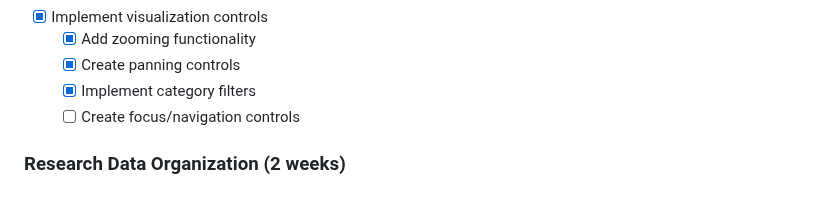
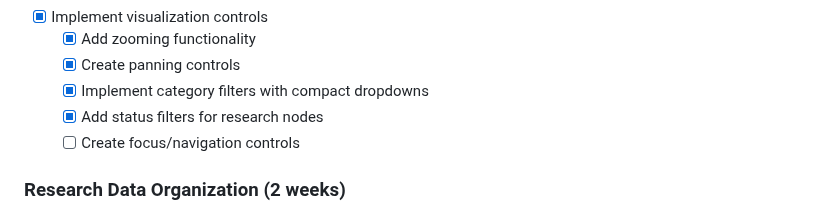
Before and after one commit to ddisisto/si, a Markdown page: ROADMAP.md, the part around the change. GitHub-like rendering.

```diff
--- a/ROADMAP.md
+++ b/ROADMAP.md
@@ -98,7 +98,8 @@ The roadmap will be updated as development progresses to reflect new priorities,
 - [x] Implement visualization controls
   - [x] Add zooming functionality
   - [x] Create panning controls
-  - [x] Implement category filters
+  - [x] Implement category filters with compact dropdowns
+  - [x] Add status filters for research nodes
   - [ ] Create focus/navigation controls
 
 ### Research Data Organization (2 weeks)
```
Also changed, not shown: README.md (+6 -2 lines).
